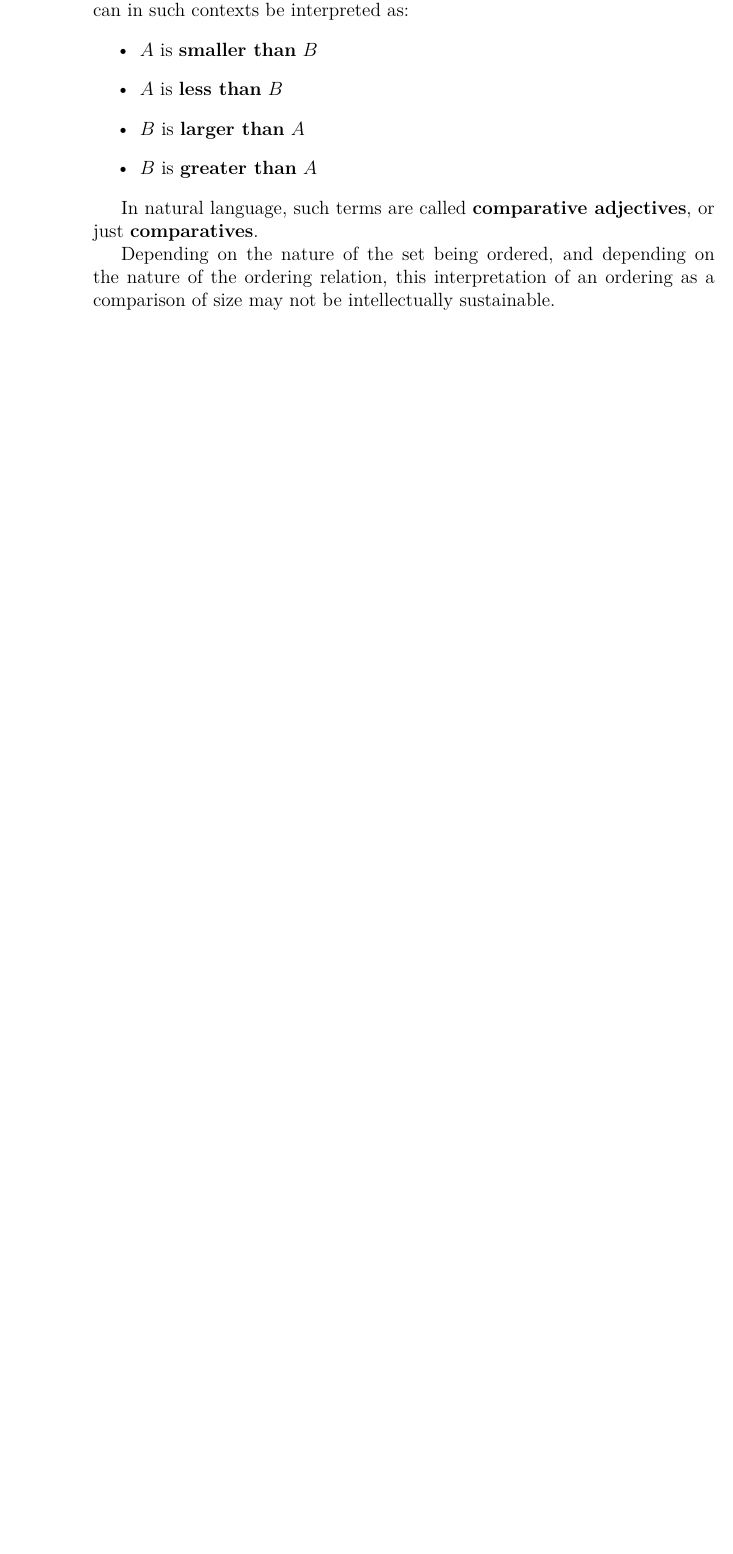
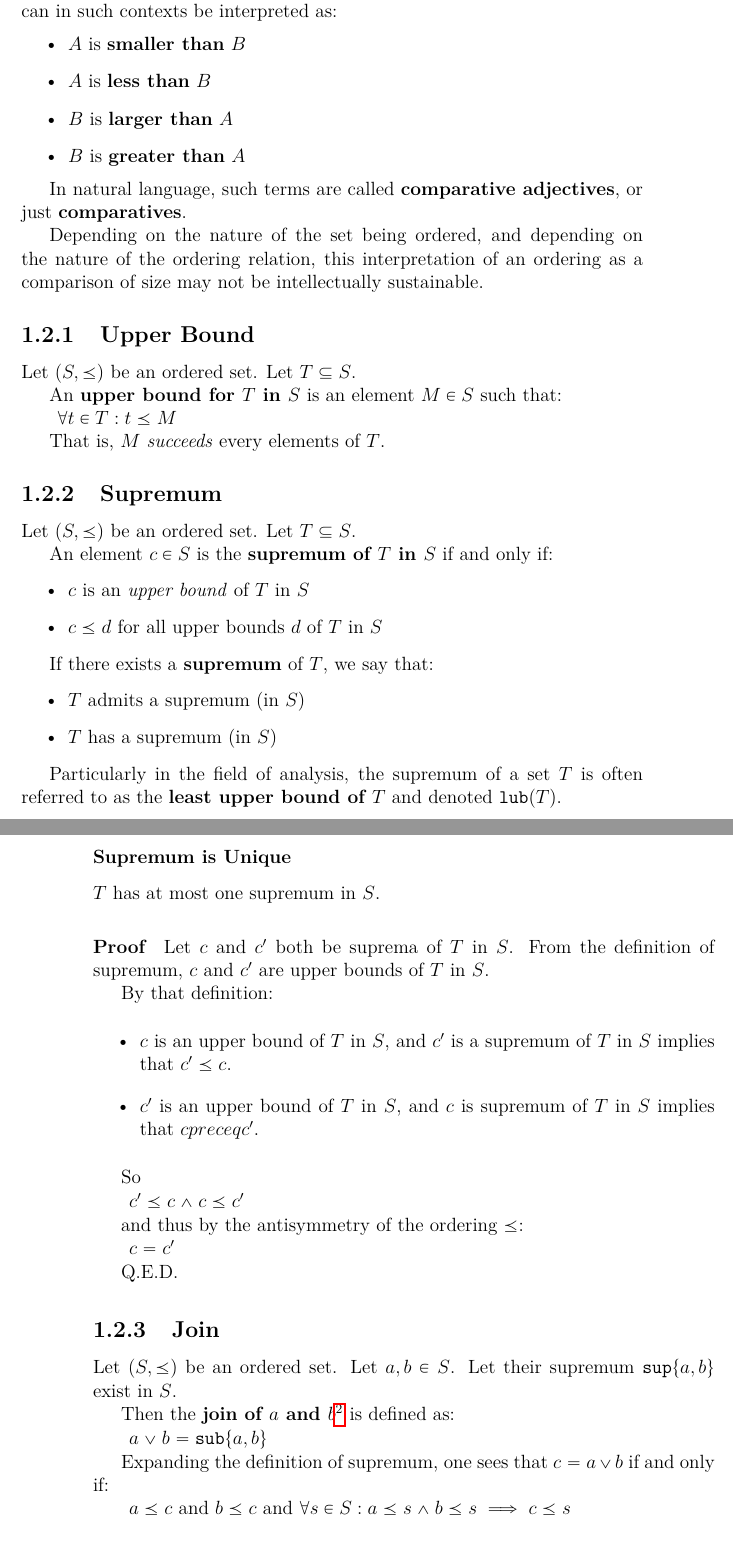
Before and after one commit to sangwoo-joh/bible-raw-data, a LaTeX book (theory/program-analysis.tex, which reads theory/pre.tex): part of page 16 of 37 before the commit and two parts of pages 17 and 18 of 41 after it, the two joined at a grey line, cut so that both start at the same text, the shorter picture padded with empty space. Compiled offline with pdfLaTeX.

Commit message:
Add lub/glb

```diff
--- a/theory/pre.tex
+++ b/theory/pre.tex
@@ -302,3 +342,102 @@ In natural language, such terms are called \textbf{comparative
 Depending on the nature of the set being ordered, and depending on the
 nature of the ordering relation, this interpretation of an ordering as
 a comparison of size may not be intellectually sustainable.
+
+\subsection{Upper Bound}
+Let $(S, \preceq)$ be an ordered set. Let $T \subseteq S$.
+
+An \textbf{upper bound for $T$ in $S$} is an element $M \in S$ such
+that:
+
+\begin{math}
+  \begin{array}{c}
+    \forall t \in T : t \preceq M
+  \end{array}
+\end{math}
+
+That is, $M$ \textit{succeeds} every elements of $T$.
+
+
+
+\subsection{Supremum}
+
+Let $(S, \preceq)$ be an ordered set. Let $T \subseteq S$.
+
+An element $c \in S$ is the \textbf{supremum of $T$ in $S$} if and
+only if:
+
+\begin{itemize}
+\item $c$ is an \textit{upper bound} of $T$ in $S$
+\item $c \preceq d$ for all upper bounds $d$ of $T$ in $S$
+\end{itemize}
+
+If there exists a \textbf{supremum} of $T$, we say that:
+
+\begin{itemize}
+\item $T$ admits a supremum (in $S$)
+\item $T$ has a supremum (in $S$)
+\end{itemize}
+
+
+Particularly in the field of analysis, the supremum of a set $T$ is
+often referred to as the \textbf{least upper bound of $T$} and denoted
+$\mathtt{lub}(T)$.
+
+
+\subsubsection{Supremum is Unique}
+
+$T$ has at most one supremum in $S$.
+
+\paragraph{Proof}
+
+Let $c$ and $c'$ both be suprema of $T$ in $S$. From the definition of
+supremum, $c$ and $c'$ are upper bounds of $T$ in $S$.
+
+By that definition:
+
+\begin{itemize}
+\item $c$ is an upper bound of $T$ in $S$, and $c'$ is a supremum of $T$ in $S$ implies that $c' \preceq c$.
+\item $c'$ is an upper bound of $T$ in $S$, and $c$ is supremum of $T$ in $S$ implies that $c preceq c'$.
+\end{itemize}
+
+
+So
+
+\begin{math}
+  \begin{array}{c}
+    c' \preceq c \land c \preceq c'
+  \end{array}
+\end{math}
+
+and thus by the antisymmetry of the ordering $\preceq$:
+
+\begin{math}
+  \begin{array}{c}
+    c = c' \\
+  \end{array}
+\end{math}
+
+Q.E.D.
+
+
+\subsection{Join}
+Let $(S, \preceq)$ be an ordered set. Let $a, b \in S$. Let their
+supremum $\mathtt{sup} \{a, b\}$ exist in $S$.
+
+Then the \textbf{join of $a$ and $b$}\footnote{some sources refer to
+  this as the \textbf{union} of $a$ and $b$} is defined as:
+
+\begin{math}
+  \begin{array}{c}
+    a \vee b = \mathtt{sub} \{ a, b \}
+  \end{array}
+\end{math}
+
+Expanding the definition of supremum, one sees that $c = a \vee b$ if
+and only if:
+
+\begin{math}
+  \begin{array}{c}
+    a \preceq c\text{ and }b \preceq c\text{ and }\forall s \in S: a \preceq s \land b \preceq s \implies c \preceq s
+  \end{array}
+\end{math}
```
Also changed, not shown: theory/pre.tex (105 more changed lines).
